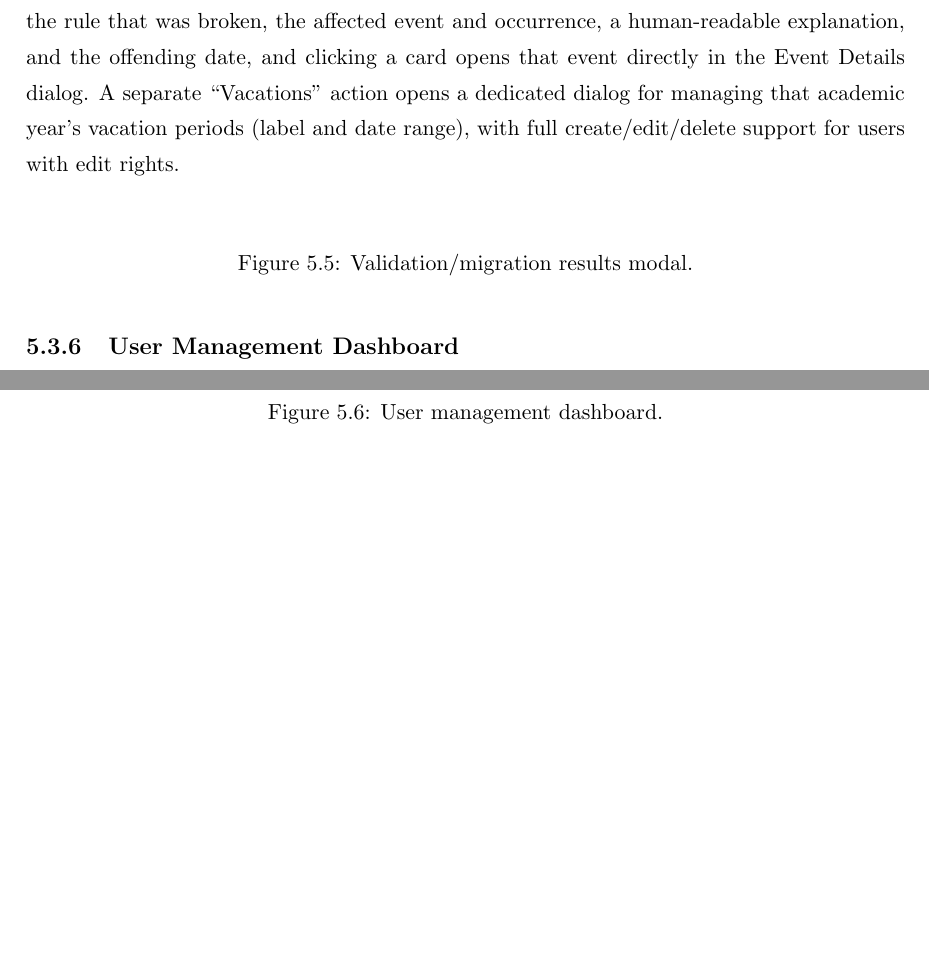
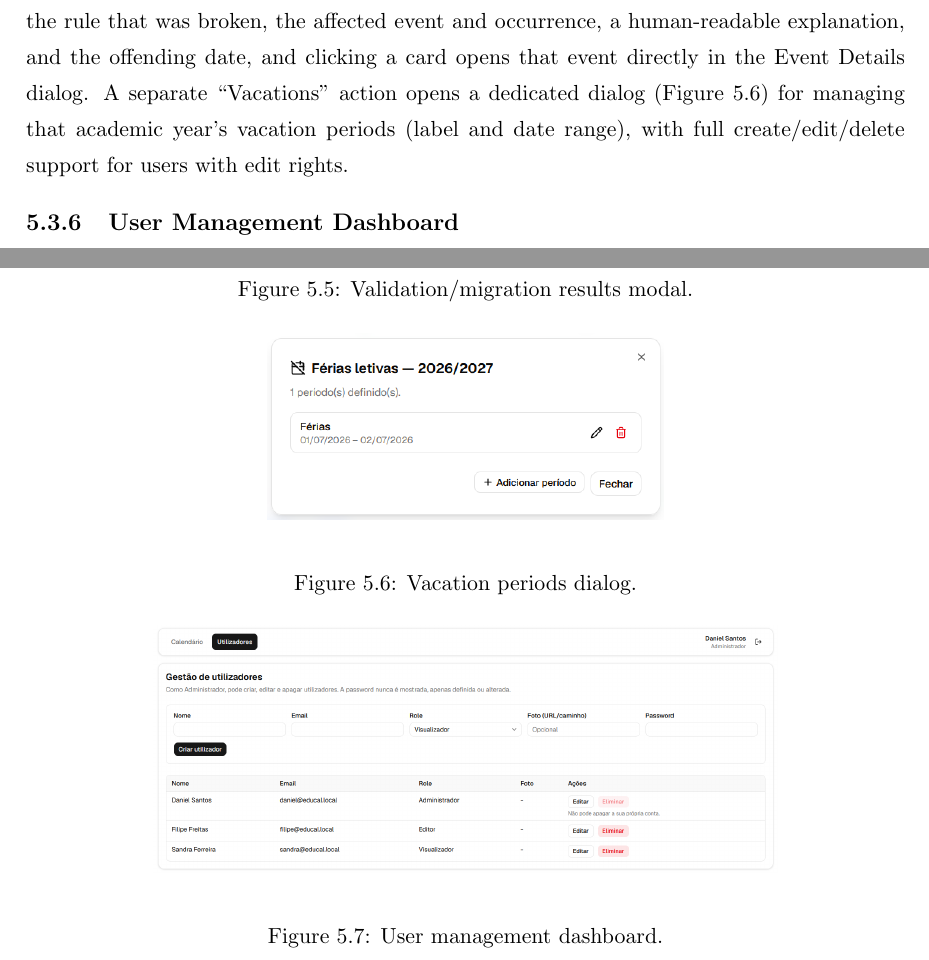
Before and after one commit to Patilhas/educal, a LaTeX thesis (docs/reports/FinalReport/relatorio.tex, which reads docs/reports/FinalReport/frontend.tex): two parts of pages 34 and 35 of 43 before the commit and two parts of pages 35 and 36 of 43 after it, joined at a grey line, cut so that both start at the same text, the shorter picture padded with empty space. Compiled offline with pdfLaTeX.

Commit message:
docs: add missing report figures for frontend screens, Gantt chart, architecture

```diff
--- a/docs/reports/FinalReport/frontend.tex
+++ b/docs/reports/FinalReport/frontend.tex
@@ -63,6 +60,5 @@ The \textbf{Event Details dialog} is the read-only counterpart, opened when a us
 
 Deleting an event goes through a dedicated \textbf{confirmation dialog} (a destructive-styled button that opens an alert requiring explicit confirmation) before the event and all of its occurrences are removed, since occurrence deletion cascades from the event at the database level (Section~\ref{sec:data-model}).
 
-%TODO(Daniel): falta a imagem do "Event Details dialog" (e opcionalmente a de confirmação de delete).
 \begin{figure}[h]
 \begin{center}
@@ -72,8 +68,7 @@ Deleting an event goes through a dedicated \textbf{confirmation dialog} (a destr
 \end{figure}
 
 \subsection{Academic Year Tools} \label{sec:frontend-academic-year-tools}
-The academic-year tools, part of the calendar's actions bar, let the user pick an academic year and run the migration workflow described in Section~\ref{sec:migration-engine}: a ``Validate'' action checks the selected year's events against every business rule without changing anything, and a ``Migrate'' action (available to editors and administrators) runs the full migration from that year into the next. Both actions share a single results modal (Figure~\ref{fig:migration-report}): if no rule violations were found, it shows a simple confirmation banner; otherwise, each violation is listed as its own card with the rule that was broken, the affected event and occurrence, a human-readable explanation, and the offending date, and clicking a card opens that event directly in the Event Details dialog. A separate ``Vacations'' action opens a dedicated dialog for managing that academic year's vacation periods (label and date range), with full create/edit/delete support for users with edit rights.
+The academic-year tools, part of the calendar's actions bar, let the user pick an academic year and run the migration workflow described in Section~\ref{sec:migration-engine}: a ``Validate'' action checks the selected year's events against every business rule without changing anything, and a ``Migrate'' action (available to editors and administrators) runs the full migration from that year into the next. Both actions share a single results modal (Figure~\ref{fig:migration-report}): if no rule violations were found, it shows a simple confirmation banner; otherwise, each violation is listed as its own card with the rule that was broken, the affected event and occurrence, a human-readable explanation, and the offending date, and clicking a card opens that event directly in the Event Details dialog. A separate ``Vacations'' action opens a dedicated dialog (Figure~\ref{fig:vacations}) for managing that academic year's vacation periods (label and date range), with full create/edit/delete support for users with edit rights.
 
-%TODO(Daniel): falta a imagem do modal de resultados de Validate/Migrate, e opcionalmente do diálogo de Vacations.
 \begin{figure}[h]
 \begin{center}
@@ -81,14 +76,20 @@ The academic-year tools, part of the calendar's actions bar, let the user pick a
 \end{center}
 \caption{Validation/migration results modal.}\label{fig:migration-report}
+\end{figure}
+
+\begin{figure}[h]
+\begin{center}
+\resizebox{70mm}{!}{\includegraphics{./figures/app_screenshots/vacations_dialog.png}}
+\end{center}
+\caption{Vacation periods dialog.}\label{fig:vacations}
 \end{figure}
 
 \subsection{User Management Dashboard} \label{sec:frontend-user-mgmt}
 The administrative dashboard (Figure~\ref{fig:user-mgmt}), accessible only to administrators, lists every user in a table (name, email, role, profile picture, and actions) and supports full CRUD. Creating a user requires name, email, role, an optional profile picture path, and a password; editing reuses the same form inline below the table and only sends the fields that actually changed, with the password left blank meaning ``keep the current password''. Every mutation gives immediate feedback via toast notifications, and deleting a user is confirmed before proceeding. The delete action is disabled for the currently logged-in administrator's own row, reinforcing the ``cannot delete self'' invariant already enforced on the backend (Section~\ref{sec:backend-rbac}).
 
-%TODO(Daniel): falta a imagem do dashboard de gestão de utilizadores.
 \begin{figure}[h]
 \begin{center}
-%\resizebox{140mm}{!}{\includegraphics{./figures/user-management.png}}
+\resizebox{110mm}{!}{\includegraphics{./figures/app_screenshots/user_management.png}}
 \end{center}
 \caption{User management dashboard.}\label{fig:user-mgmt}
 \end{figure}
```
Also changed, not shown: docs/reports/FinalReport/schedule.tex (+1 -2 lines), docs/reports/FinalReport/figures/app_screenshots/add_edit_event.png (added), docs/reports/FinalReport/figures/app_screenshots/calendar_View.png (added), docs/reports/FinalReport/figures/app_screenshots/event_details.png (added), docs/reports/FinalReport/figures/app_screenshots/login_interface.png (added), docs/reports/FinalReport/figures/app_screenshots/rules_validate.png (added), docs/reports/FinalReport/figures/app_screenshots/user_management.png (added), docs/reports/FinalReport/figures/app_screenshots/vacations_dialog.png (added), docs/reports/FinalReport/figures/schedule_gantt.png (added), docs/reports/FinalReport/figures/system_architecture.png (added), docs/reports/FinalReport/relatorio.pdf, docs/reports/FinalReport/frontend.tex (13 more changed lines).
